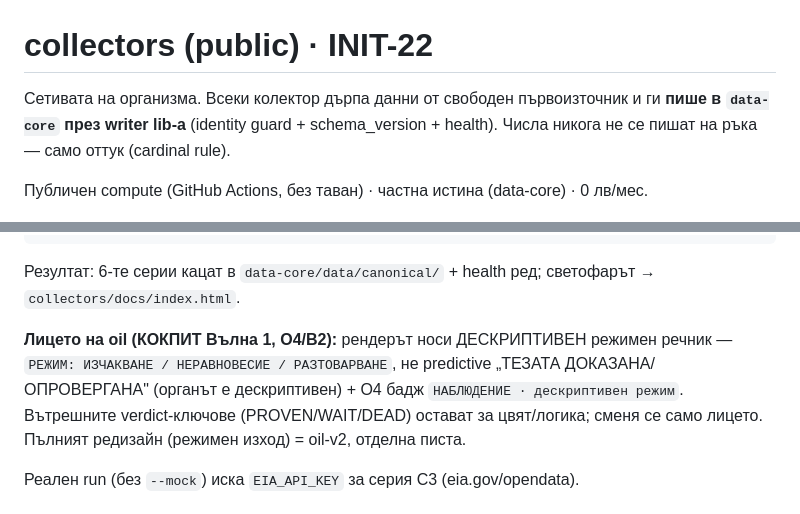
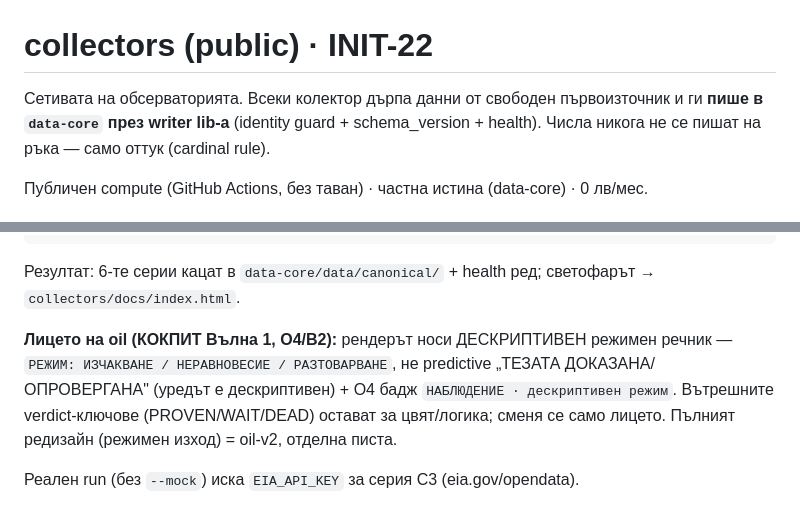
Before and after one commit to tsvetoslavtsachev/collectors, a Markdown page: README.md, 2 parts joined by grey strips. Rendered like a GitHub page.

Commit message:
Преименуването: организъм→обсерватория (README)
Co-Authored-By: Claude Fable 5 <noreply@anthropic.com>

```diff
--- a/README.md
+++ b/README.md
@@ -1,6 +1,6 @@
 # collectors (public) · INIT-22
 
-Сетивата на организма. Всеки колектор дърпа данни от свободен първоизточник и ги
+Сетивата на обсерваторията. Всеки колектор дърпа данни от свободен първоизточник и ги
 **пише в `data-core` през writer lib-а** (identity guard + schema_version + health).
 Числа никога не се пишат на ръка — само оттук (cardinal rule).
 
@@ -34,7 +34,7 @@ python -m collectors.oil.run --mock                # mock = без мрежа/к
 
 **Лицето на oil (КОКПИТ Вълна 1, О4/B2):** рендерът носи ДЕСКРИПТИВЕН режимен речник —
 `РЕЖИМ: ИЗЧАКВАНЕ / НЕРАВНОВЕСИЕ / РАЗТОВАРВАНЕ`, не predictive „ТЕЗАТА ДОКАЗАНА/ОПРОВЕРГАНА"
-(органът е дескриптивен) + О4 бадж `НАБЛЮДЕНИЕ · дескриптивен режим`. Вътрешните
+(уредът е дескриптивен) + О4 бадж `НАБЛЮДЕНИЕ · дескриптивен режим`. Вътрешните
 verdict-ключове (PROVEN/WAIT/DEAD) остават за цвят/логика; сменя се само лицето. Пълният
 редизайн (режимен изход) = oil-v2, отделна писта.
 
```
